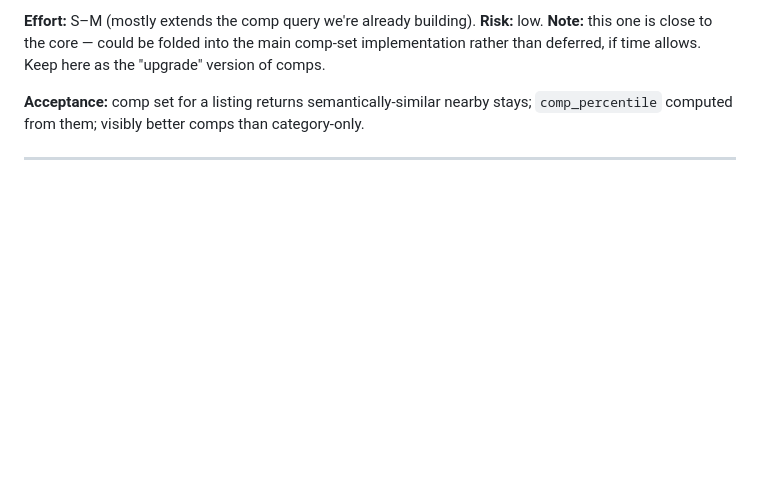
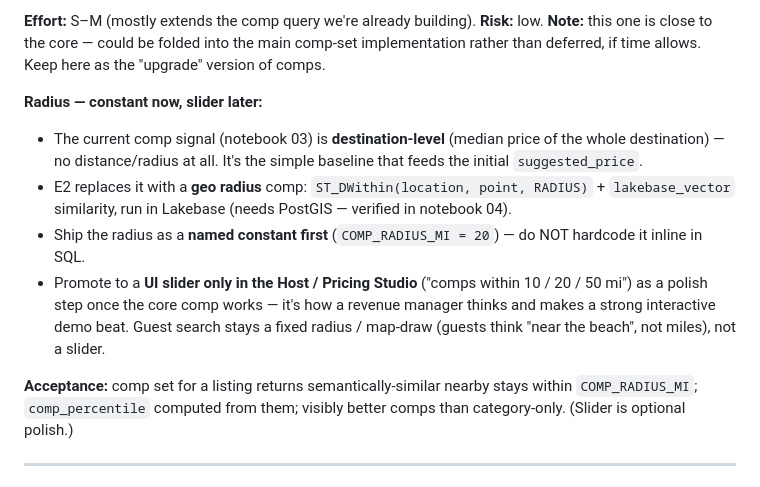
Before and after one commit to sudiptob-DA/pricewise-lakebase, a Markdown page: ENHANCEMENTS.md, the part around the change. Drawn GitHub-style; blank space fills up the shorter version.

Commit message:
E2: note comp radius as constant-now, Pricing-Studio-slider-later

```diff
--- a/ENHANCEMENTS.md
+++ b/ENHANCEMENTS.md
@@ -60,8 +60,18 @@ do in one shot.
 **Note:** this one is close to the core — could be folded into the main comp-set implementation rather than
 deferred, if time allows. Keep here as the "upgrade" version of comps.
 
-**Acceptance:** comp set for a listing returns semantically-similar nearby stays; `comp_percentile`
-computed from them; visibly better comps than category-only.
+**Radius — constant now, slider later:**
+- The current comp signal (notebook 03) is **destination-level** (median price of the whole destination) —
+  no distance/radius at all. It's the simple baseline that feeds the initial `suggested_price`.
+- E2 replaces it with a **geo radius** comp: `ST_DWithin(location, point, RADIUS)` + `lakebase_vector`
+  similarity, run in Lakebase (needs PostGIS — verified in notebook 04).
+- Ship the radius as a **named constant first** (`COMP_RADIUS_MI = 20`) — do NOT hardcode it inline in SQL.
+- Promote to a **UI slider only in the Host / Pricing Studio** ("comps within 10 / 20 / 50 mi") as a polish
+  step once the core comp works — it's how a revenue manager thinks and makes a strong interactive demo beat.
+  Guest search stays a fixed radius / map-draw (guests think "near the beach", not miles), not a slider.
+
+**Acceptance:** comp set for a listing returns semantically-similar nearby stays within `COMP_RADIUS_MI`;
+`comp_percentile` computed from them; visibly better comps than category-only. (Slider is optional polish.)
 
 ---
 
```
